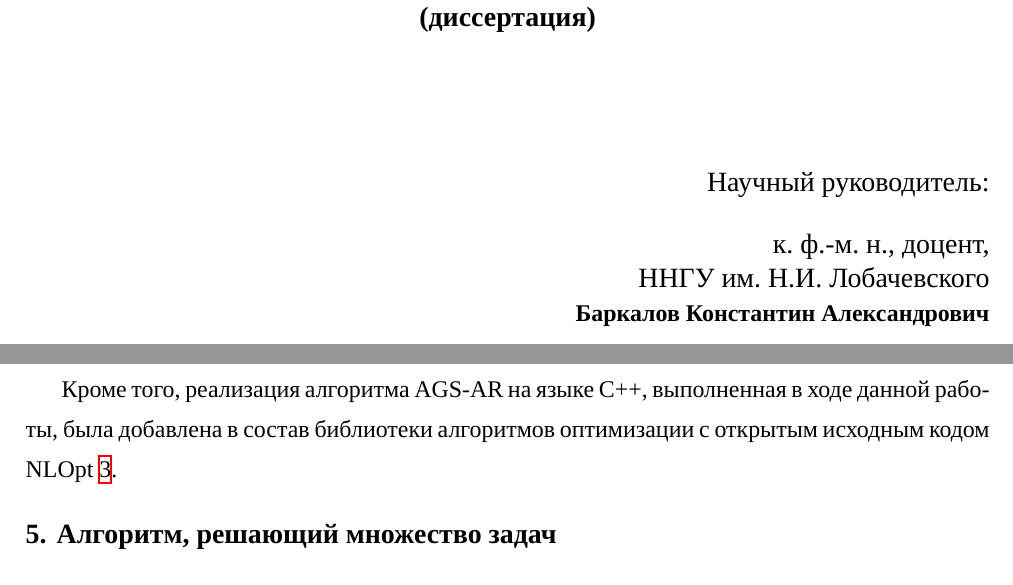
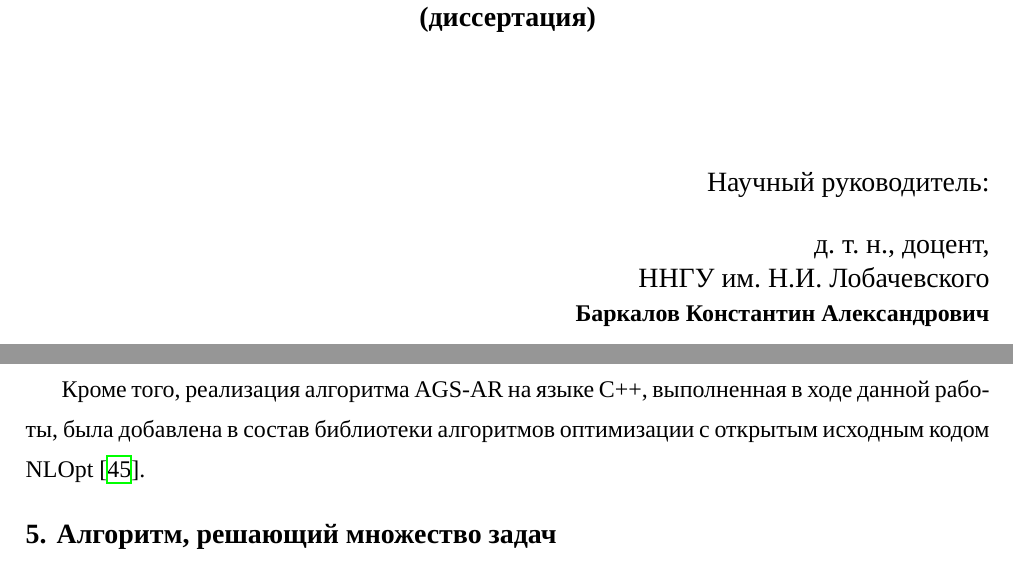
Before and after one commit to sovrasov/postgrad-diploma, a LaTeX document (paper.tex, which reads comparison.tex, mainpage.tex): two parts of pages 1 and 28 of 39, joined at a grey line, cut so that both start at the same text. Compiled offline with XeLaTeX; a missing font is replaced by an installed copy or a similar font.

Commit message:
Fix minor issues in paper

```diff
--- a/comparison.tex
+++ b/comparison.tex
@@ -241,4 +241,4 @@ AGS-AR незначительно. Это наблюдение подтверж
 \end{itemize}
 
 Кроме того, реализация алгоритма AGS-AR на языке C++, выполненная в ходе данной работы, была добавлена в состав библиотеки
-алгоритмов оптимизации с открытым исходным кодом NLOpt \footnote{\url{https://github.com/stevengj/nlopt}}.
+алгоритмов оптимизации с открытым исходным кодом NLOpt \cite{nlopt}.
--- a/mainpage.tex
+++ b/mainpage.tex
@@ -46,7 +46,7 @@ CОВРАСОВ ВЛАДИСЛАВ ВАЛЕРЬЕВИЧ\\*
 \begin{flushright}
 Научный руководитель:\\
 \vspace{14pt}
-к. ф.-м. н., доцент,\\
+д. т. н., доцент,\\
 ННГУ им. Н.И. Лобачевского\\
 \textbf{Баркалов Константин Александрович}\\
 \end{flushright}
```
Also changed, not shown: comparison.tex (2 more changed lines).
